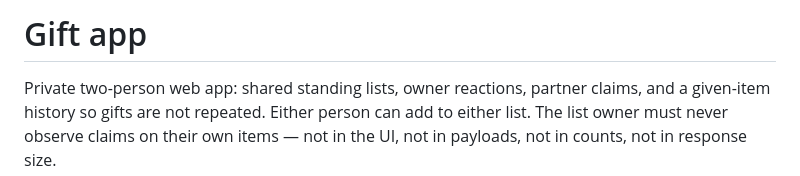
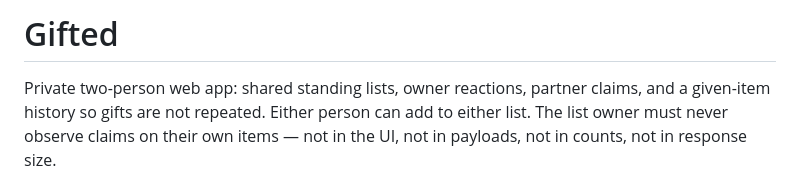
Before and after one commit to ajam711/gifted_app, a Markdown page: README.md, the part around the change. GitHub-like rendering.

Commit message:
Rename the app to Gifted in the README and V1 contract
Co-Authored-By: Claude Opus 5.5 <noreply@anthropic.com>
Claude-Session: https://claude.ai/code/session_014VXzJ8sw6ubK7YHFMFkbCW

```diff
--- a/README.md
+++ b/README.md
@@ -1,4 +1,4 @@
-# Gift app
+# Gifted
 
 Private two-person web app: shared standing lists, owner reactions, partner claims, and a given-item history so gifts are not repeated. Either person can add to either list. The list owner must never observe claims on their own items — not in the UI, not in payloads, not in counts, not in response size.
 
```
Also changed, not shown: V1.md (+1 -1 lines).
